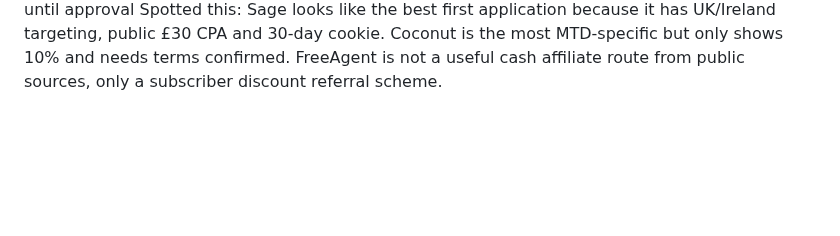
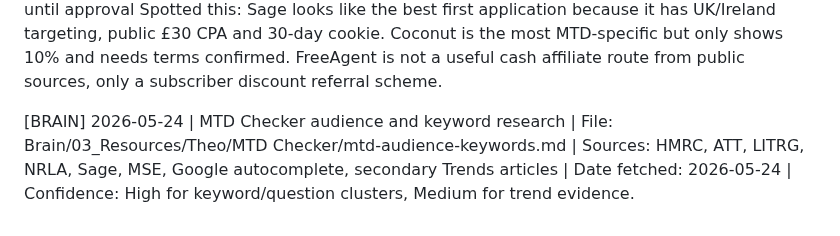
Before and after one commit to KythornAi/Theo, a Markdown page: HERMES_INBOX.md, the part around the change. GitHub-like rendering; blank space fills up the shorter version.

Commit message:
research: MTD audience keyword sprint 2026-05-24

```diff
--- a/HERMES_INBOX.md
+++ b/HERMES_INBOX.md
@@ -292,3 +292,5 @@ Spotted this: Most private MTD checkers are lead funnels. The exploitable gap is
 
 [RESEARCH] 2026-05-23 | Topic: MTD Checker affiliate programme research | File: Brain `03_Resources/Theo/MTD Checker/mtd-affiliate-programmes.md` | Sources fetched: FreeAgent, Xero, QuickBooks/FlexOffers, Sage/financeAds, Coconut/UpPromote, FreshBooks/Awin | Date fetched: 2026-05-23 | Confidence: High for public terms found, Medium where provider hides rate/cookie until approval
 Spotted this: Sage looks like the best first application because it has UK/Ireland targeting, public £30 CPA and 30-day cookie. Coconut is the most MTD-specific but only shows 10% and needs terms confirmed. FreeAgent is not a useful cash affiliate route from public sources, only a subscriber discount referral scheme.
+
+[BRAIN] 2026-05-24 | MTD Checker audience and keyword research | File: Brain/03_Resources/Theo/MTD Checker/mtd-audience-keywords.md | Sources: HMRC, ATT, LITRG, NRLA, Sage, MSE, Google autocomplete, secondary Trends articles | Date fetched: 2026-05-24 | Confidence: High for keyword/question clusters, Medium for trend evidence.
```
Also changed, not shown: THEO_RUNLOG.md (+1 -0 lines).
